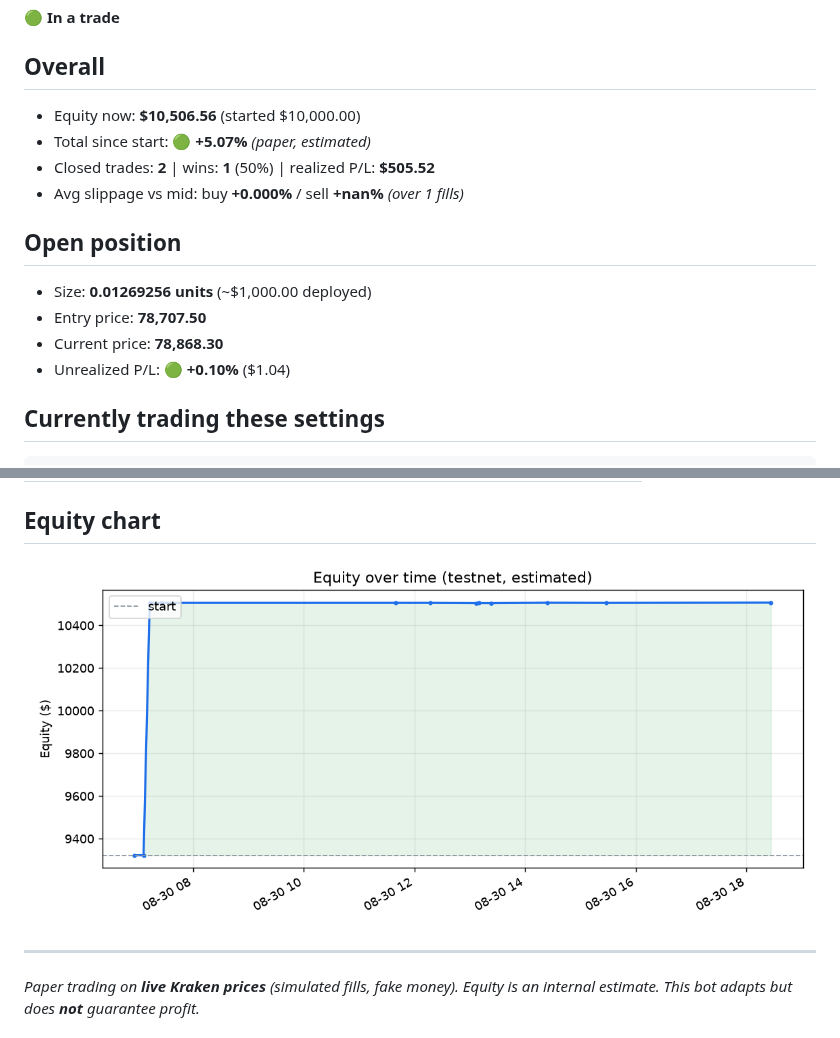
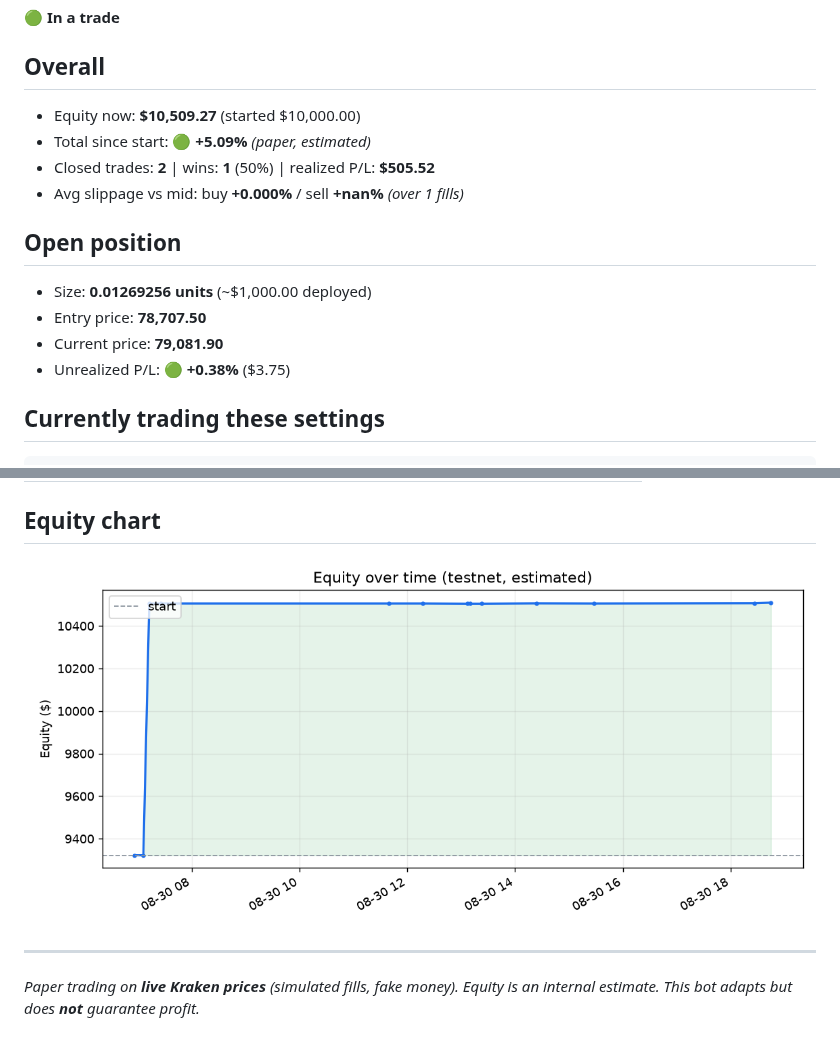
Before and after one commit to Alen9/Test-Trader, a Markdown page: STATUS.md, 2 parts joined by grey strips. Rendered like a GitHub page; pictures changed too: equity.png.

Commit message:
update: state, trades, dashboard [skip ci]

````diff
--- a/STATUS.md
+++ b/STATUS.md
@@ -3,16 +3,16 @@
 🟢 **In a trade**
 
 ## Overall
-- Equity now: **$10,506.56**  (started $10,000.00)
-- Total since start: 🟢 **+5.07%**  _(paper, estimated)_
+- Equity now: **$10,509.27**  (started $10,000.00)
+- Total since start: 🟢 **+5.09%**  _(paper, estimated)_
 - Closed trades: **2**  |  wins: **1** (50%)  |  realized P/L: **$505.52**
 - Avg slippage vs mid: buy **+0.000%** / sell **+nan%**  _(over 1 fills)_
 
 ## Open position
 - Size: **0.01269256 units**  (~$1,000.00 deployed)
 - Entry price: **78,707.50**
-- Current price: **78,868.30**
-- Unrealized P/L: 🟢 **+0.10%**  ($1.04)
+- Current price: **79,081.90**
+- Unrealized P/L: 🟢 **+0.38%**  ($3.75)
 
 ## Currently trading these settings
 ```json
````
Also changed, not shown: other parts of STATUS.md (+1 -1 lines), 2 other files.
